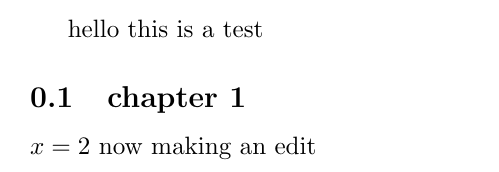
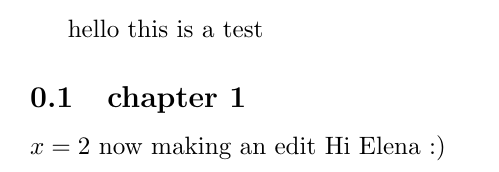
Before and after one commit to elenajohnson1/elenafirstgithub, a LaTeX document (2022 git tex.tex): part of the page, cut so that both start at the same text. Compiled offline with pdfLaTeX.

Commit message:
Update 2022 git tex.tex

```diff
--- a/2022 git tex.tex
+++ b/2022 git tex.tex
@@ -4,5 +4,6 @@ hello this is a test
 \subsection{chapter 1}
 $x=2$
 now making an edit
+Hi Elena :)
 
 \end{document}
```
